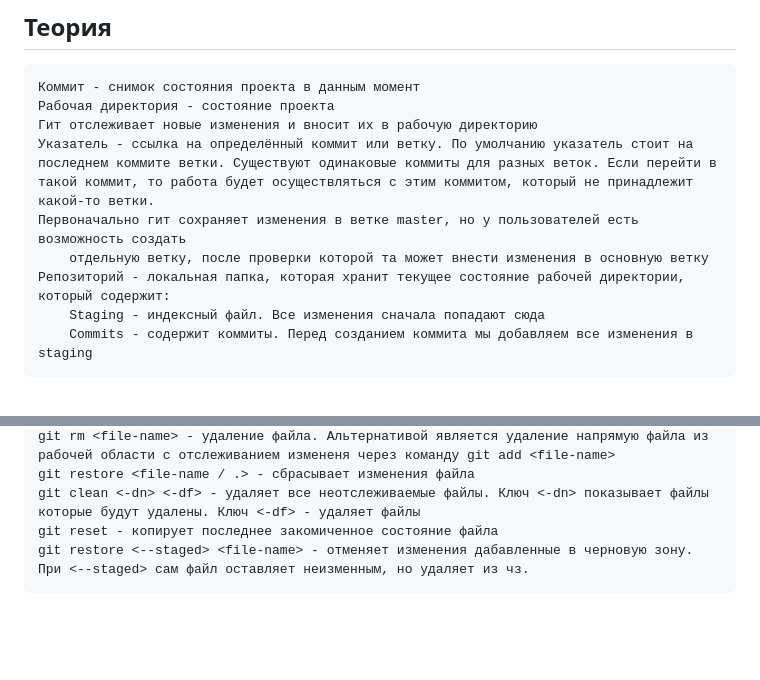
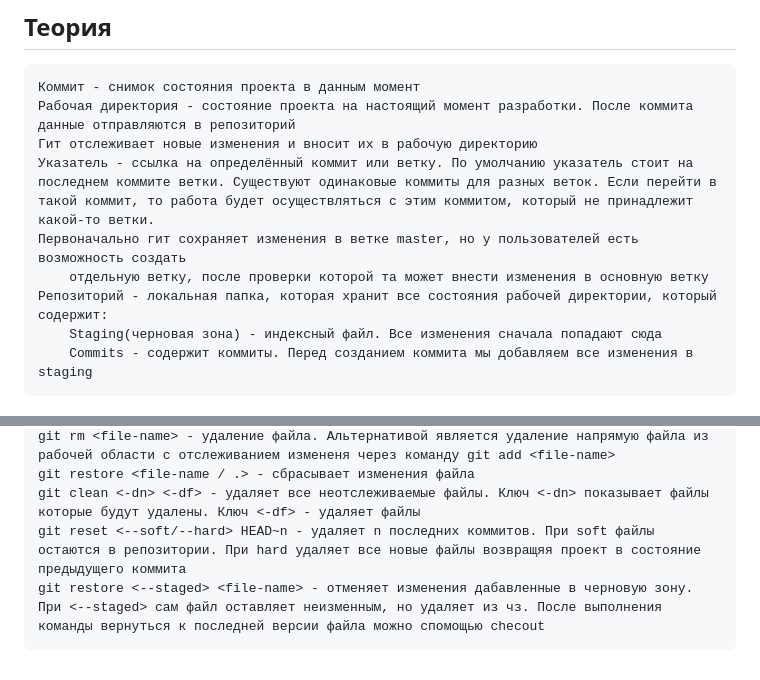
Before and after one commit to cr-ovr8/snace-js, a Markdown page: git.md, 2 parts joined by grey strips. GitHub-like rendering; blank space fills up the shorter version.

Commit message:
Внесение изменений в файл git.md

```diff
--- a/git.md
+++ b/git.md
@@ -3,13 +3,13 @@
 
 ## Теория
     Коммит - снимок состояния проекта в данным момент
-    Рабочая директория - состояние проекта
+    Рабочая директория - состояние проекта на настоящий момент разработки. После коммита данные отправляются в репозиторий
     Гит отслеживает новые изменения и вносит их в рабочую директорию
     Указатель - ссылка на определённый коммит или ветку. По умолчанию указатель стоит на последнем коммите ветки. Cуществуют одинаковые коммиты для разных веток. Если перейти в такой коммит, то работа будет осуществляться с этим коммитом, который не принадлежит какой-то ветки.
     Первоначально гит сохраняет изменения в ветке master, но у пользователей есть возможность создать
         отдельную ветку, после проверки которой та может внести изменения в основную ветку
-    Репозиторий - локальная папка, которая хранит текущее состояние рабочей директории, который содержит:
-        Staging - индексный файл. Все изменения сначала попадают сюда
+    Репозиторий - локальная папка, которая хранит все состояния рабочей директории, который содержит:
+        Staging(черновая зона) - индексный файл. Все изменения сначала попадают сюда
         Commits - содержит коммиты. Перед созданием коммита мы добавляем все изменения в staging
 
 
@@ -31,5 +31,5 @@
     git rm <file-name> - удаление файла. Альтернативой является удаление напрямую файла из рабочей области с отслеживанием измененя через команду git add <file-name>
     git restore <file-name / .> - сбрасывает изменения файла
     git clean <-dn> <-df> - удаляет все неотслеживаемые файлы. Ключ <-dn> показывает файлы которые будут удалены. Ключ <-df> - удаляет файлы
-    git reset - копирует последнее закомиченное состояние файла
-    git restore <--staged> <file-name> - отменяет изменения дабавленные в черновую зону. При <--staged> сам файл оставляет неизменным, но удаляет из чз.
+    git reset <--soft/--hard> HEAD~n - удаляет n последних коммитов. При soft файлы остаются в репозитории. При hard удаляет все новые файлы возвращяя проект в состояние предыдущего коммита
+    git restore <--staged> <file-name> - отменяет изменения дабавленные в черновую зону. При <--staged> сам файл оставляет неизменным, но удаляет из чз. После выполнения команды вернуться к последней версии файла можно спомощью checout
```
